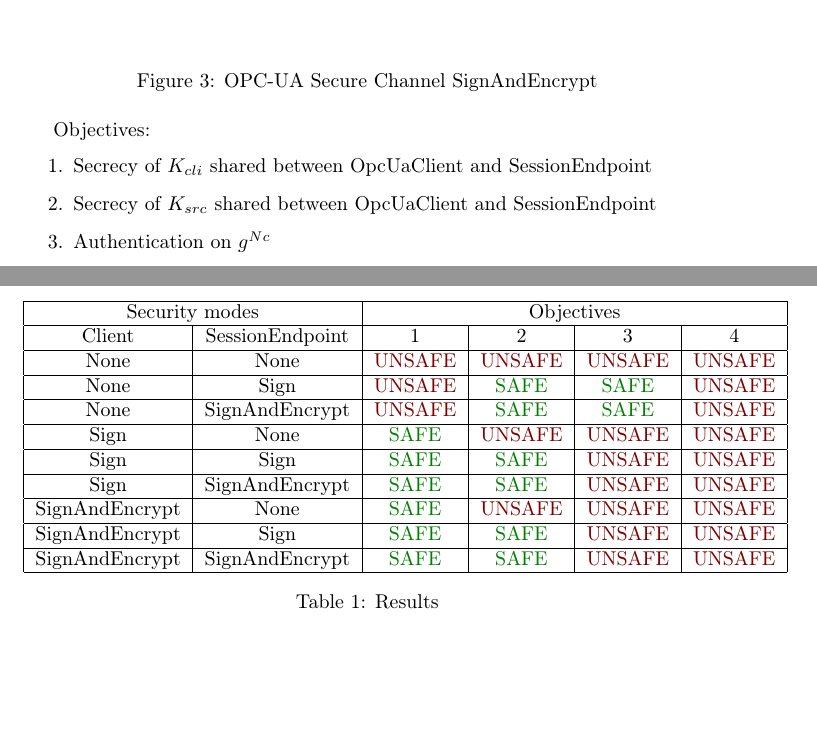
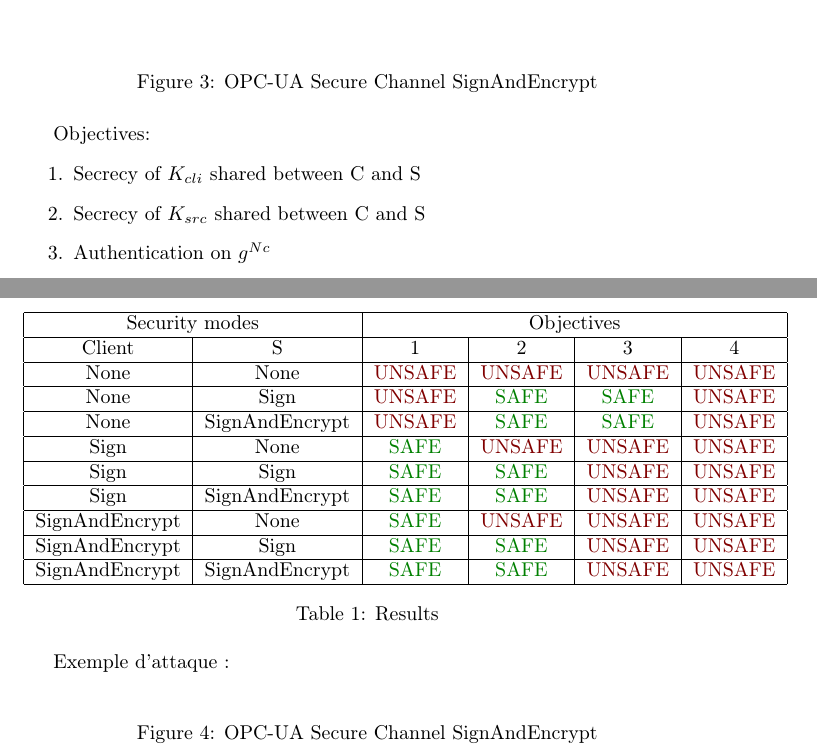
Before and after one commit to drakes00/ics-protocol-models, a LaTeX document (papers/todo/verif.tex, which reads papers/todo/opcua_secure_channel.tex): two parts of page 1 of 2, joined at a grey line, cut so that both start at the same text, the shorter picture padded with empty space. Compiled offline with pdfLaTeX.

Commit message:
Update results

```diff
--- a/papers/todo/opcua_secure_channel.tex
+++ b/papers/todo/opcua_secure_channel.tex
@@ -110,26 +110,26 @@
                 \setlength{\envinstdist}{1.5\envinstdist}
                 \setlength{\instdist}{3.5\instdist}
 
-                \declinst{cli}{OpcUaClient}{}
-                \declinst{disco}{DiscoreryEndpoint}{}
-                \declinst{sess}{SessionEndpoint}{}
+                \declinst{cli}{C}{}
+                \declinst{intruder}{DiscoreryEndpoint}{}
+                \declinst{sess}{S}{}
 
-                \mess{GetEndpointsRequest}[b]{cli}{disco}
+                \mess{GetEndpointsRequest}[b]{cli}{intruder}
                 \nextlevel[1.5]
 
-                \mess{SP, \smname, UP, pk(SessionEndpoint)}[b]{disco}{cli}
+                \mess{SP, \smname, UP, pk(S)}[b]{intruder}{cli}
                 \nextlevel[1.5]
 
-                \action*{Validates pk(SessionEndpoint)}{cli}
+                \action*{Validates pk(S)}{cli}
                 \nextlevel[2]
 
                 \action*{Generates N$_{C}$}{cli}
                 \nextlevel[2]
 
-                \mess{pk(OpcUaClient), \sm{SP, $g^{N_{C}}$}{pk(SessionEndpoint)}{sk(OpcUaClient)}}[b]{cli}{sess}
+                \mess{pk(C), \sm{SP, $g^{N_{C}}$}{pk(S)}{sk(C)}}[b]{cli}{sess}
                 \nextlevel[2]
 
-                \action*{Validates pk(OpcUaClient) }{sess}
+                \action*{Validates pk(C) }{sess}
                 \nextlevel[2]
 
                 \action*{Generates N$_{S}$ }{sess}
@@ -140,7 +140,7 @@
                     \nextlevel[2]
                 }
 
-                \mess{\sm{$g^{N_{S}}$}{pk(OpcUaClient)}{sk(SessionEndpoint)}}[b]{sess}{cli}
+                \mess{\sm{$g^{N_{S}}$}{pk(C)}{sk(S)}}[b]{sess}{cli}
                 \nextlevel[2]
 
                 \ifsmnotnone{%
@@ -155,8 +155,8 @@
 
 Objectives:
 \begin{enumerate}
-    \item\label{item:sc_sec_cli} Secrecy of $K_{cli}$ shared between OpcUaClient and SessionEndpoint
-    \item\label{item:sc_sec_srv} Secrecy of $K_{src}$ shared between OpcUaClient and SessionEndpoint
+    \item\label{item:sc_sec_cli} Secrecy of $K_{cli}$ shared between C and S
+    \item\label{item:sc_sec_srv} Secrecy of $K_{src}$ shared between C and S
     \item\label{item:sc_auth_cli} Authentication on $g^{Nc}$
     \item\label{item:sc_auth_srv} Authentication on $g^{Ns}$
 \end{enumerate}
@@ -169,7 +169,7 @@
         \hline
         \multicolumn{2}{|c}{Security modes} & \multicolumn{4}{|c|}{Objectives} \\
         \hline
-        Client          & SessionEndpoint   & \ref{item:sc_sec_cli} & \ref{item:sc_sec_srv} & \ref{item:sc_auth_cli}    & \ref{item:sc_auth_srv}    \\
+        Client          & S   & \ref{item:sc_sec_cli} & \ref{item:sc_sec_srv} & \ref{item:sc_auth_cli}    & \ref{item:sc_auth_srv}    \\
         \hline
         None            & None              & \UNSAFE{}               & \UNSAFE{}               & \UNSAFE{}                   & \UNSAFE{}                   \\
         \hline
@@ -193,6 +193,53 @@
     \caption{Results}
 \end{table}
 
+Exemple d'attaque :
+\begin{figure}[h!]
+    \renewcommand{\smname}{\smse}
+    \resizebox{\textwidth}{!}{
+        \begin{postscript}
+            \begin{msc}{Secure channel creation}
+                \setlength{\envinstdist}{1.5\envinstdist}
+                \setlength{\instdist}{3.5\instdist}
+
+                \declinst{cli}{C}{}
+                \declinst{intruder}{I}{}
+                \declinst{sess}{S}{}
+
+                \mess{GetEndpointsRequest}[b]{cli}{intruder}
+                \nextlevel[1.5]
+
+                \mess{SP, \smname, UP, pk(I)}[b]{intruder}{cli}
+                \nextlevel[1.5]
+
+                \action*{Validates pk(I)}{cli}
+                \nextlevel[2]
+
+                \action*{Generates N$_{C}$}{cli}
+                \nextlevel[2]
+
+                \mess{pk(C), \sm{SP, $g^{N_{C}}$}{pk(I)}{sk(C)}}[b]{cli}{intruder}
+                \mess{pk(C), \sm{SP, $g^{N_{C}}$}{pk(S)}{sk(C)}}[b]{intruder}{sess}
+                \nextlevel[2]
+
+                \action*{Validates pk(C) }{sess}
+                \nextlevel[2]
+
+                \action*{Generates N$_{S}$ }{sess}
+                \nextlevel[2]
+
+                \ifsmnotnone{%
+                    \action*{$K_{srv}$ = $(g^{N_{C}})^{N_{S}}$ }{sess}
+                    \nextlevel[2]
+                }
+
+                \mess{\sm{$g^{N_{S}}$}{pk(C)}{sk(S)}}[b]{sess}{intruder}
+            \end{msc}
+        \end{postscript}
+    }
+    \caption{OPC-UA Secure Channel SignAndEncrypt}
+\end{figure}
+
 NB: Dans la plus part des attaques, le client parle avec un autre client, problème ?\\
 L'open secure channel request devrait contenir la pk du serveur dans la signature.
 \begin{itemize}
```
Also changed, not shown: papers/todo/opcua_secure_channel.tex (36 more changed lines).
